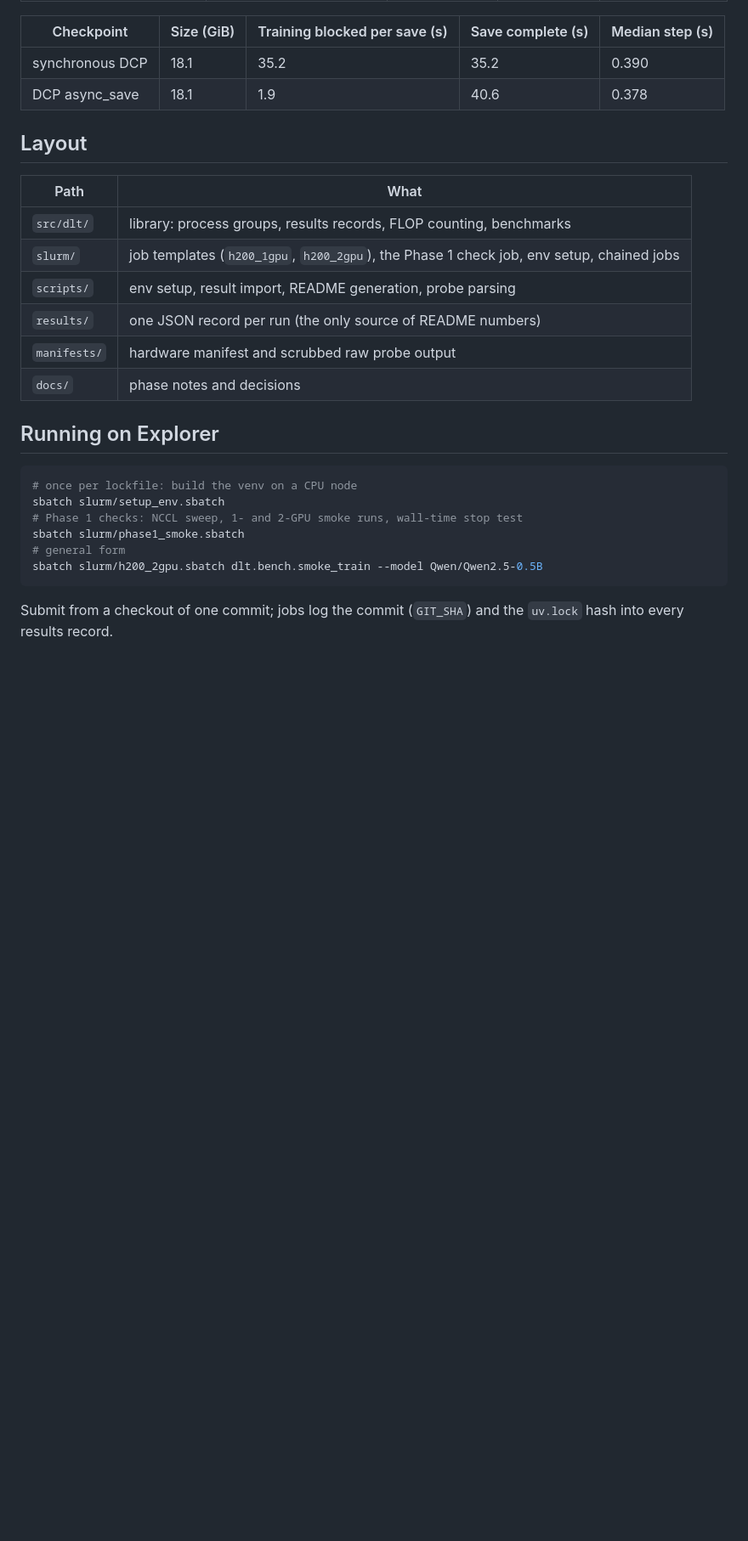
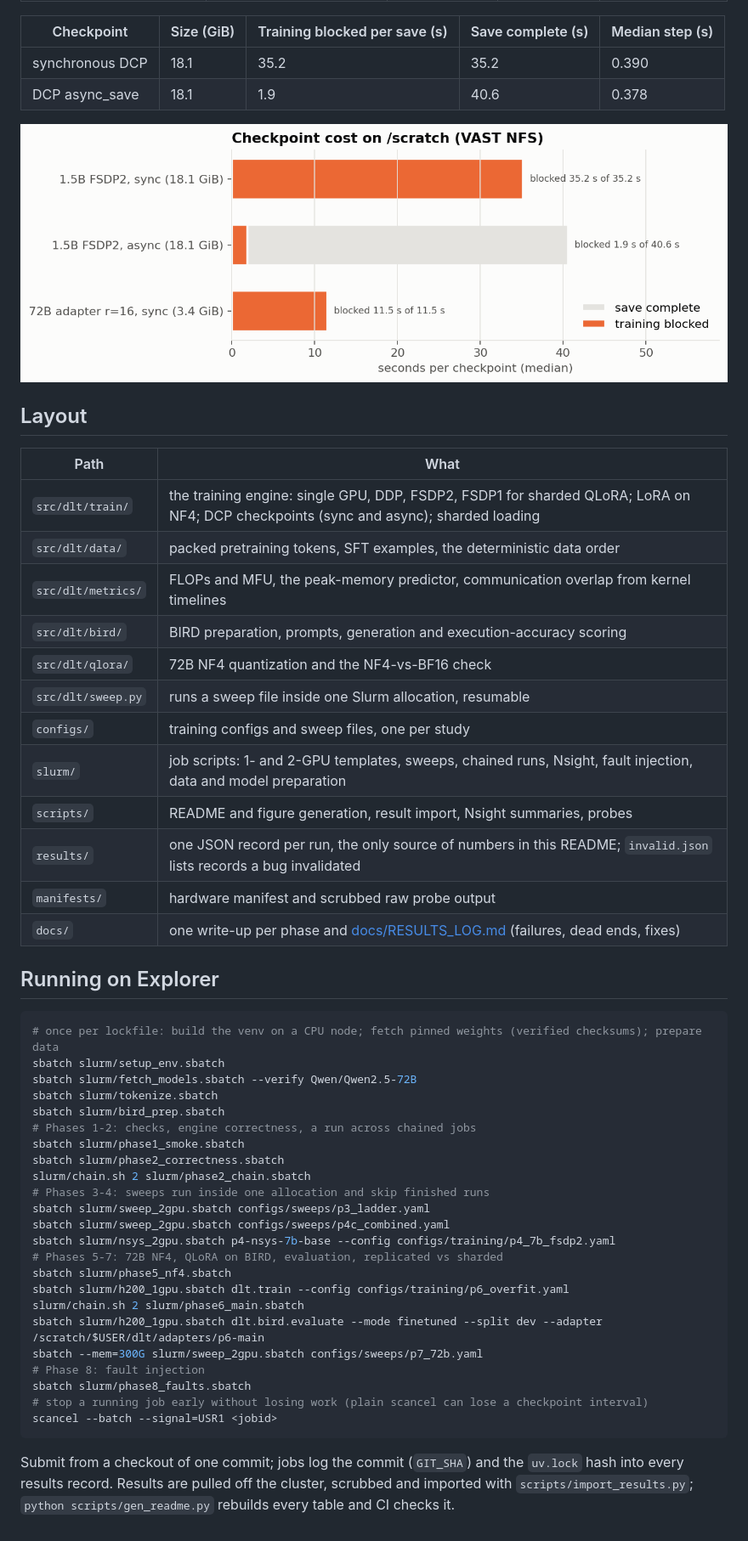
Before and after one commit to Abhayrkhot/distributed-llm-training, a Markdown page: README.md, the part around one of its changes. Shown at 85% size. Drawn GitHub-style; pictures changed too: docs/img/p8_checkpoint.png (added); blank space fills up the shorter version.

Commit message:
README for Phase 10: status and write-up links, figures beside their tables, full layout and run commands; checkpoint-cost figure

````diff
--- a/README.md
+++ b/README.md
@@ -357,27 +369,53 @@ Qwen2.5-1.5B, FSDP2 on 2 H200s, deterministic mode, checkpoints every 10 steps.
 | DCP async_save | 18.1 | 1.9 | 40.6 | 0.378 |
 <!-- /gen:faults -->
 
+![Checkpoint cost](docs/img/p8_checkpoint.png)
+
 ## Layout
 
 | Path | What |
 |---|---|
-| `src/dlt/` | library: process groups, results records, FLOP counting, benchmarks |
-| `slurm/` | job templates (`h200_1gpu`, `h200_2gpu`), the Phase 1 check job, env setup, chained jobs |
-| `scripts/` | env setup, result import, README generation, probe parsing |
-| `results/` | one JSON record per run (the only source of README numbers) |
+| `src/dlt/train/` | the training engine: single GPU, DDP, FSDP2, FSDP1 for sharded QLoRA; LoRA on NF4; DCP checkpoints (sync and async); sharded loading |
+| `src/dlt/data/` | packed pretraining tokens, SFT examples, the deterministic data order |
+| `src/dlt/metrics/` | FLOPs and MFU, the peak-memory predictor, communication overlap from kernel timelines |
+| `src/dlt/bird/` | BIRD preparation, prompts, generation and execution-accuracy scoring |
+| `src/dlt/qlora/` | 72B NF4 quantization and the NF4-vs-BF16 check |
+| `src/dlt/sweep.py` | runs a sweep file inside one Slurm allocation, resumable |
+| `configs/` | training configs and sweep files, one per study |
+| `slurm/` | job scripts: 1- and 2-GPU templates, sweeps, chained runs, Nsight, fault injection, data and model preparation |
+| `scripts/` | README and figure generation, result import, Nsight summaries, probes |
+| `results/` | one JSON record per run, the only source of numbers in this README; `invalid.json` lists records a bug invalidated |
 | `manifests/` | hardware manifest and scrubbed raw probe output |
-| `docs/` | phase notes and decisions |
+| `docs/` | one write-up per phase and [docs/RESULTS_LOG.md](docs/RESULTS_LOG.md) (failures, dead ends, fixes) |
 
 ## Running on Explorer
 
 ```bash
-# once per lockfile: build the venv on a CPU node
+# once per lockfile: build the venv on a CPU node; fetch pinned weights (verified checksums); prepare data
 sbatch slurm/setup_env.sbatch
-# Phase 1 checks: NCCL sweep, 1- and 2-GPU smoke runs, wall-time stop test
+sbatch slurm/fetch_models.sbatch --verify Qwen/Qwen2.5-72B
+sbatch slurm/tokenize.sbatch
+sbatch slurm/bird_prep.sbatch
+# Phases 1-2: checks, engine correctness, a run across chained jobs
 sbatch slurm/phase1_smoke.sbatch
-# general form
-sbatch slurm/h200_2gpu.sbatch dlt.bench.smoke_train --model Qwen/Qwen2.5-0.5B
+sbatch slurm/phase2_correctness.sbatch
+slurm/chain.sh 2 slurm/phase2_chain.sbatch
+# Phases 3-4: sweeps run inside one allocation and skip finished runs
+sbatch slurm/sweep_2gpu.sbatch configs/sweeps/p3_ladder.yaml
+sbatch slurm/sweep_2gpu.sbatch configs/sweeps/p4c_combined.yaml
+sbatch slurm/nsys_2gpu.sbatch p4-nsys-7b-base --config configs/training/p4_7b_fsdp2.yaml
+# Phases 5-7: 72B NF4, QLoRA on BIRD, evaluation, replicated vs sharded
+sbatch slurm/phase5_nf4.sbatch
+sbatch slurm/h200_1gpu.sbatch dlt.train --config configs/training/p6_overfit.yaml
+slurm/chain.sh 2 slurm/phase6_main.sbatch
+sbatch slurm/h200_1gpu.sbatch dlt.bird.evaluate --mode finetuned --split dev --adapter /scratch/$USER/dlt/adapters/p6-main
+sbatch --mem=300G slurm/sweep_2gpu.sbatch configs/sweeps/p7_72b.yaml
+# Phase 8: fault injection
+sbatch slurm/phase8_faults.sbatch
+# stop a running job early without losing work (plain scancel can lose a checkpoint interval)
+scancel --batch --signal=USR1 <jobid>
 ```
 
 Submit from a checkout of one commit; jobs log the commit (`GIT_SHA`) and the `uv.lock` hash into
-every results record.
+every results record. Results are pulled off the cluster, scrubbed and imported with
+`scripts/import_results.py`; `python scripts/gen_readme.py` rebuilds every table and CI checks it.
````
Also changed, not shown: other parts of README.md (+16 -4 lines), docs/img/p6_bird.png, 4 other files.
